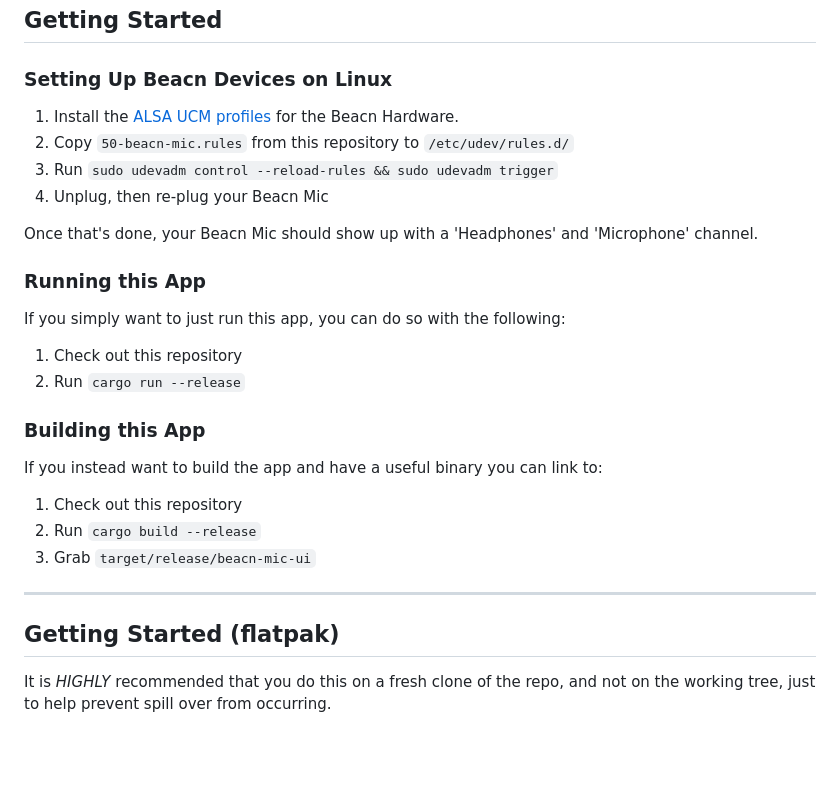
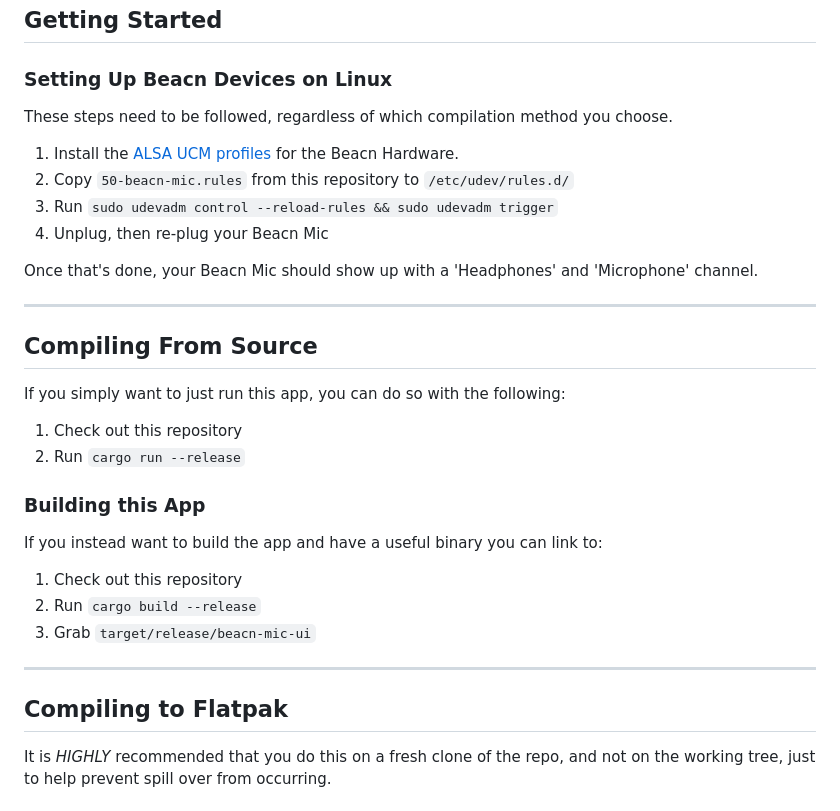
Before and after one commit to beacn-on-linux/beacn-utility, a Markdown page: README.md, the part around one of its changes. Rendered like a GitHub page; blank space fills up the shorter version.

Commit message:
Updated and clarified the README

```diff
--- a/README.md
+++ b/README.md
@@ -27,6 +27,8 @@ on-board storage so values changed here should persist across device reboots.
 
 ### Setting Up Beacn Devices on Linux
 
+These steps need to be followed, regardless of which compilation method you choose.
+
 1) Install the [ALSA UCM profiles](https://github.com/beacn-on-linux/beacn-ucm-profiles) for the Beacn Hardware.
 2) Copy `50-beacn-mic.rules` from this repository to `/etc/udev/rules.d/`
 3) Run `sudo udevadm control --reload-rules && sudo udevadm trigger`
@@ -34,7 +36,9 @@ on-board storage so values changed here should persist across device reboots.
 
 Once that's done, your Beacn Mic should show up with a 'Headphones' and 'Microphone' channel.
 
-### Running this App
+***
+
+## Compiling From Source
 
 If you simply want to just run this app, you can do so with the following:
 
@@ -51,7 +55,7 @@ If you instead want to build the app and have a useful binary you can link to:
 
 ***
 
-## Getting Started (flatpak)
+## Compiling to Flatpak
 
 It is *HIGHLY* recommended that you do this on a fresh clone of the repo, and not on the working tree, just
 to help prevent spill over from occurring.
```
Also changed, not shown: other parts of README.md (+1 -0 lines).
